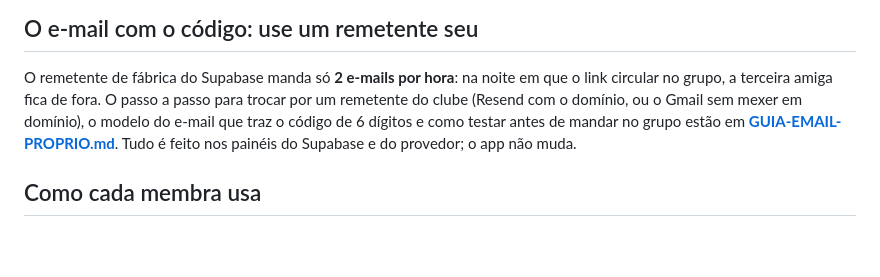
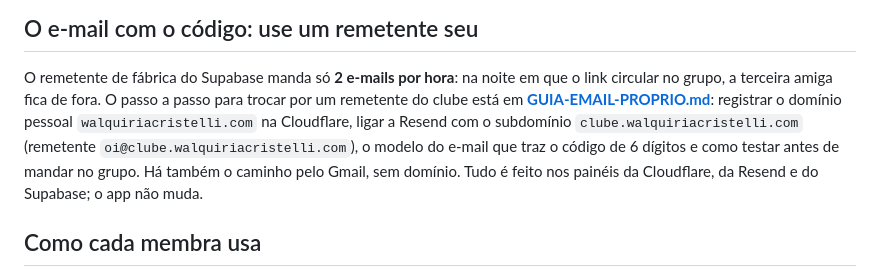
Before and after one commit to walquiriarc/vinho-book-e-prosa, a Markdown page: README.md, the part around the change. GitHub-like rendering; blank space fills up the shorter version.

```diff
--- a/README.md
+++ b/README.md
@@ -113,10 +113,12 @@ dígitos** em vez de clicar no link — o link abre no Safari, fora do app.
 
 O remetente de fábrica do Supabase manda só **2 e-mails por hora**: na noite em que o
 link circular no grupo, a terceira amiga fica de fora. O passo a passo para trocar por um
-remetente do clube (Resend com o domínio, ou o Gmail sem mexer em domínio), o modelo do
-e-mail que traz o código de 6 dígitos e como testar antes de mandar no grupo estão em
-**[GUIA-EMAIL-PROPRIO.md](GUIA-EMAIL-PROPRIO.md)**. Tudo é feito nos painéis do Supabase
-e do provedor; o app não muda.
+remetente do clube está em **[GUIA-EMAIL-PROPRIO.md](GUIA-EMAIL-PROPRIO.md)**: registrar o
+domínio pessoal `walquiriacristelli.com` na Cloudflare, ligar a Resend com o subdomínio
+`clube.walquiriacristelli.com` (remetente `oi@clube.walquiriacristelli.com`), o modelo do
+e-mail que traz o código de 6 dígitos e como testar antes de mandar no grupo. Há também o
+caminho pelo Gmail, sem domínio. Tudo é feito nos painéis da Cloudflare, da Resend e do
+Supabase; o app não muda.
 
 ## Como cada membra usa
 
```
Also changed, not shown: CLAUDE.md (+4 -2 lines), GUIA-EMAIL-PROPRIO.md (+80 -70 lines).
